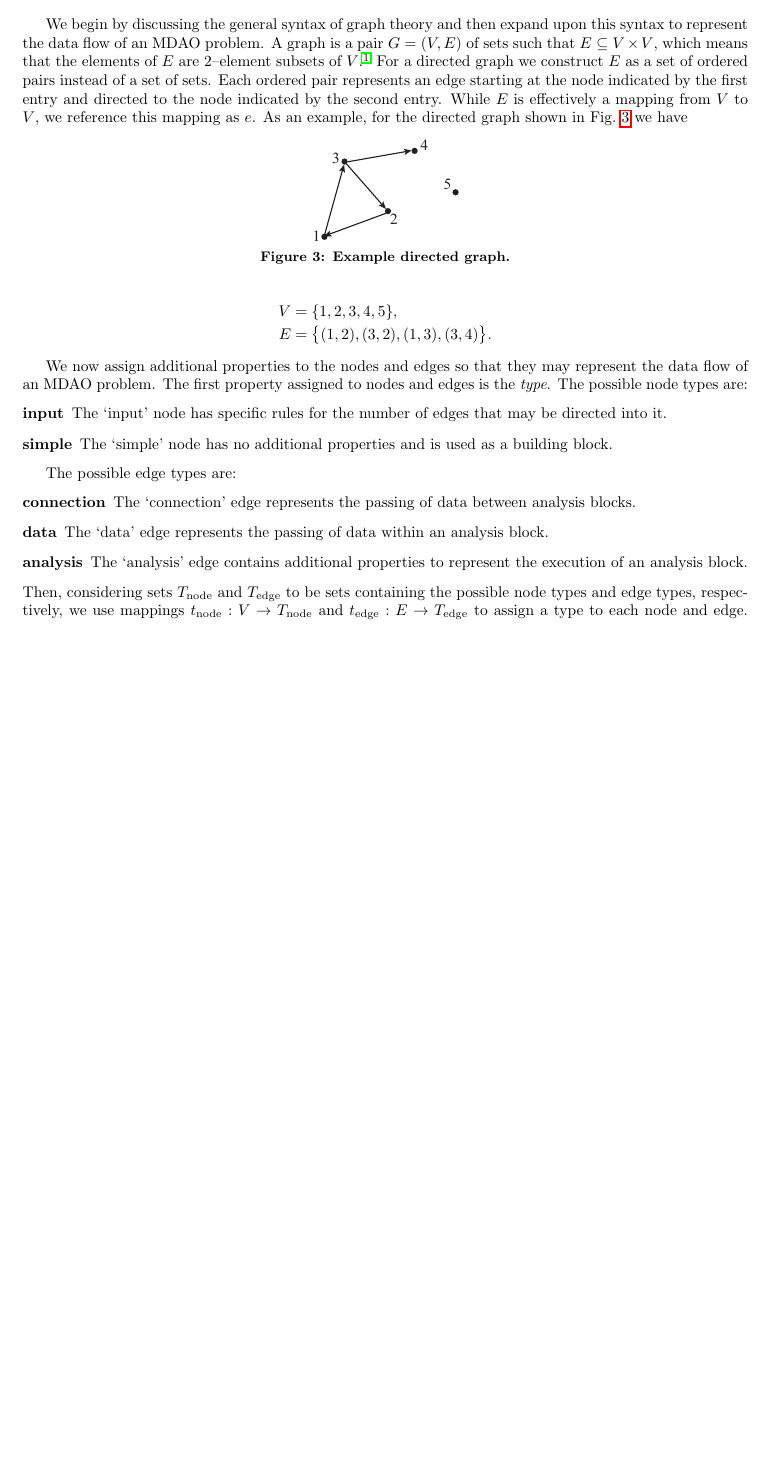
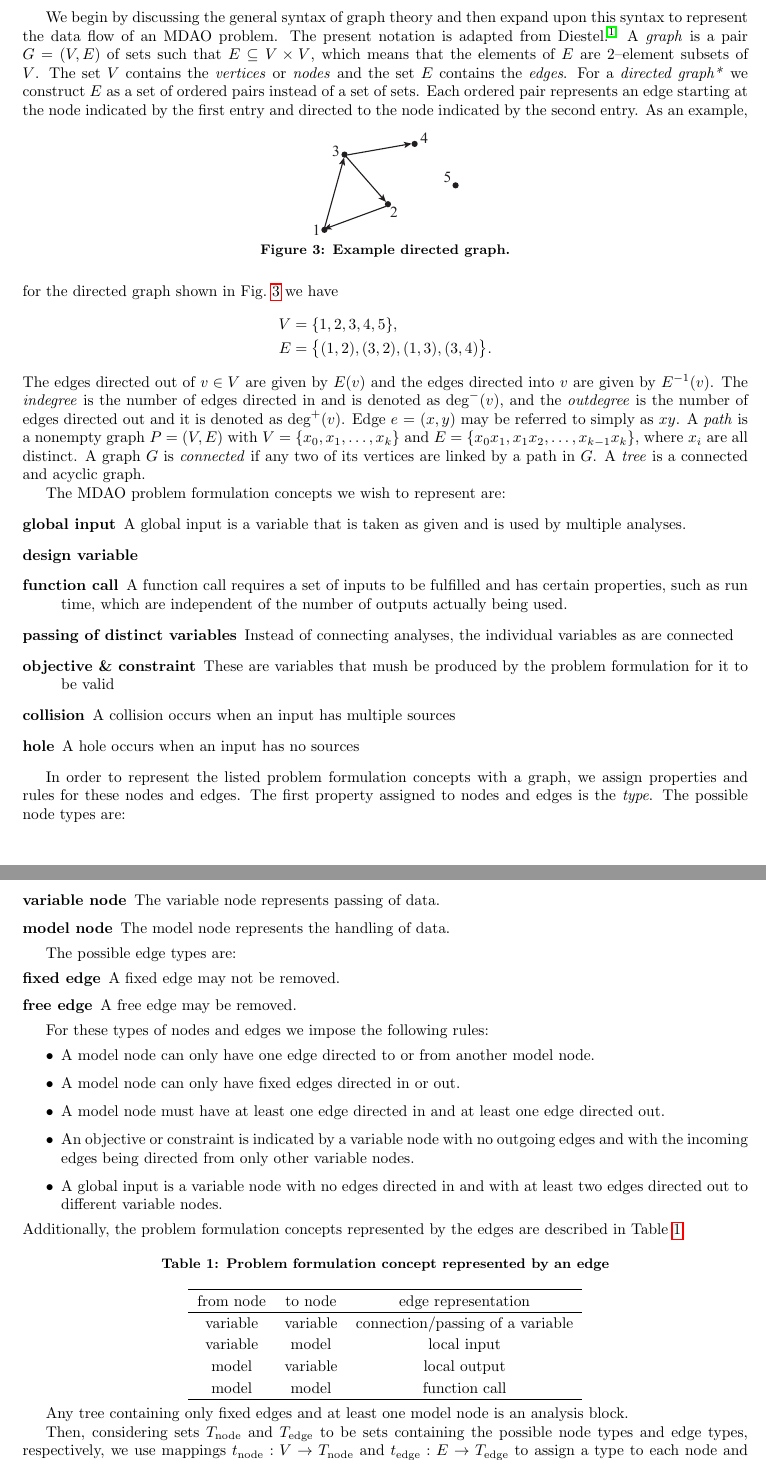
Before and after one commit to dpate/prob-formulation, a LaTeX paper (problem_formulation.tex, which reads graph_syntax.tex): part of page 4 of 7 before the commit and two parts of pages 4 and 5 of 7 after it, the two joined at a grey line, cut so that both start at the same text, the shorter picture padded with empty space. Compiled offline with pdfLaTeX.

Commit message:
update with graph theory

```diff
--- a/graph_syntax.tex
+++ b/graph_syntax.tex
@@ -1,7 +1,7 @@
 \section{Graph-based Problem Formulation Syntax}
-We begin by discussing the general syntax of graph theory and then expand upon this syntax to represent the data flow of an MDAO problem.
-A graph is a pair $G = (V,E)$ of sets such that $E \subseteq V \times V$, which means that the elements of $E$ are 2--element subsets of $V$ \cite{Diestel2010}.
-For a directed graph we construct $E$ as a set of ordered pairs instead of a set of sets. Each ordered pair represents an edge starting at the node indicated by the first entry and directed to the node indicated by the second entry. While $E$ is effectively a mapping from $V$ to $V$, we reference this mapping as $e$.
+We begin by discussing the general syntax of graph theory and then expand upon this syntax to represent the data flow of an MDAO problem. The present notation is adapted from Diestel \cite{Diestel2010}.
+A \emph{graph} is a pair $G = (V,E)$ of sets such that $E \subseteq V \times V$, which means that the elements of $E$ are 2--element subsets of $V$. The set $V$ contains the \emph{vertices} or \emph{nodes} and the set $E$ contains the \emph{edges}.
+For a \emph{directed graph*} we construct $E$ as a set of ordered pairs instead of a set of sets. Each ordered pair represents an edge starting at the node indicated by the first entry and directed to the node indicated by the second entry.
 \begin{figure}[htb!]
 	\begin{center}
 	\includegraphics[width=1.5in]{images/example_directed_graph}
@@ -15,23 +15,63 @@ As an example, for the directed graph shown in Fig.~\ref{f:example directed grap
 V & = & \{1,2,3,4,5\}, \\
 E & = & \big\{(1,2),(3,2),(1,3),(3,4)\big\}.
 \end{IEEEeqnarray*}
+The edges directed out of $v \in V$ are given by $E(v)$ and the edges directed into $v$ are given by $E^{-1}(v)$. The \emph{indegree} is the number of edges directed in and is denoted as $\txt{deg}^-(v)$, and the \emph{outdegree} is the number of edges directed out and it is denoted as $\txt{deg}^+(v)$. Edge $e$ = $(x,y)$ may be referred to simply as $xy$. A \emph{path} is a nonempty graph $P = (V,E)$ with $V = \{x_0,x_1,\ldots,x_k\}$ and $E = \{x_0x_1,x_1x_2,\ldots,x_{k-1}x_k\}$, where $x_i$ are all distinct. A graph $G$ is \emph{connected} if any two of its vertices are linked by a path in $G$. A \emph{tree} is a connected and acyclic graph.
 
-We now assign additional properties to the nodes and edges so that they may represent the data flow of an MDAO problem.
+The MDAO problem formulation concepts we wish to represent are:
+\begin{description}
+\item[global input] A global input is a variable that is taken as given and is used by multiple analyses.
+\item[design variable]
+\item[function call] A function call requires a set of inputs to be fulfilled and has certain properties, such as run time, which are independent of the number of outputs actually being used.
+\item[passing of distinct variables] Instead of connecting analyses, the individual variables as are connected
+\item[objective \& constraint] These are variables that mush be produced by the problem formulation for it to be valid
+\item[collision] A collision occurs when an input has multiple sources
+\item[hole] A hole occurs when an input has no sources
+\end{description}
+
+In order to represent the listed problem formulation concepts with a graph, we assign properties and rules for these nodes and edges.
 The first property assigned to nodes and edges is the \emph{type}. The possible node types are:
 \begin{description}
-\item[input] The `input' node has specific rules for the number of edges that may be directed into it.
-\item[simple] The `simple' node has no additional properties and is used as a building block.
+\item[variable node] The variable node represents passing of data.
+\item[model node] The model node represents the handling of data.
 \end{description}
 
 The possible edge types are:
 \begin{description}
-\item[connection] The `connection' edge represents the passing of data between analysis blocks.
-\item[data] The `data' edge represents the passing of data within an analysis block.
-\item[analysis] The `analysis' edge contains additional properties to represent the execution of an analysis block.
+\item[fixed edge] A fixed edge may not be removed.
+\item[free edge] A free edge may be removed.
 \end{description}
-Then, considering sets $T_\txt{node}$ and $T_\txt{edge}$ to be sets containing the possible node types and edge types, respectively, we use mappings $t_\txt{node}:V \to T_\txt{node}$ and $t_\txt{edge}:E \to T_\txt{edge}$ to assign a type to each node and edge. Nodes and edges are herein referred to by their type (e.g. `connection' edge). Additional properties will be discussed in subsequent sections.
 
-Next, we introduce the graph $A$ which represents a single analysis block broken down into its individual inputs and outputs. An example graph is shown in Fig.~\ref{f:analysis block} to demonstrate the basic structure. This structure is derived from the need to represent each input and output individually while representing the actual analysis with a single node or edge. The `input' nodes each represent a single input of the analysis block. Each of these nodes is connected to a single `simple' node via a `data' edge, which represents the gathering of the inputs to begin the analysis. Next the `simple' node is directed to another `simple' node via the `analysis edge', which represents the actual analysis. Finally, this `simple' node is directed to several `simple' nodes via individual `data' edges, and this represents individual local outputs which may then be connected to other analysis blocks.
+For these types of nodes and edges we impose the following rules:
+\begin{itemize}
+\item A model node can only have one edge directed to or from another model node.
+\item A model node can only have fixed edges directed in or out.
+\item A model node must have at least one edge directed in and at least one edge directed out.
+\item An objective or constraint is indicated by a variable node with no outgoing edges and with the incoming edges being directed from only other variable nodes.
+\item A global input is a variable node with no edges directed in and with at least two edges directed out to different variable nodes.
+\end{itemize}
+Additionally, the problem formulation concepts represented by the edges are described in Table \ref{t:edge representation}
+\begin{table}[h!]
+ \begin{center}
+  \caption{Problem formulation concept represented by an edge}
+  \label{t:edge representation}
+  \begin{tabular}{ccc} \hline
+from node & to node & edge representation \\ \hline
+variable & variable & connection/passing of a variable\\
+variable & model & local input \\
+model & variable & local output \\
+model & model & function call \\ \hline
+  \end{tabular}
+ \end{center}
+ \vspace{-15pt}
+\end{table}
+
+Any tree containing only fixed edges and at least one model node is an analysis block.
+
+Then, considering sets $T_\txt{node}$ and $T_\txt{edge}$ to be sets containing the possible node types and edge types, respectively, we use mappings $t_\txt{node}:V \to T_\txt{node}$ and $t_\txt{edge}:E \to T_\txt{edge}$ to assign a type to each node and edge. Nodes and edges are herein referred to by their type (e.g. `connection' edge).
+
+Additional properties will be discussed in subsequent sections.
+
+Next, we introduce the graph $A$ which represents a single analysis block broken down into its individual inputs and outputs. An example graph is shown in Fig.~\ref{f:analysis block} to demonstrate the basic structure. This structure is derived from the need to represent each input and output individually while representing the actual analysis with a single node or edge. The variable nodes each represent a single input of the analysis block. Each of these nodes is connected to a single model node via a `data' edge, which represents the gathering of the inputs to begin the analysis. Next the model node is directed to another model node via the `analysis edge', which represents the actual analysis. Finally, this model node is directed to several model nodes via individual `data' edges, and this represents individual local outputs which may then be connected to other analysis blocks.
 \begin{figure}[htb!]
 	\begin{center}
 	\includegraphics[width=4in]{images/analysis_block}
```
Also changed, not shown: graph_syntax.tex (2 more changed lines).
